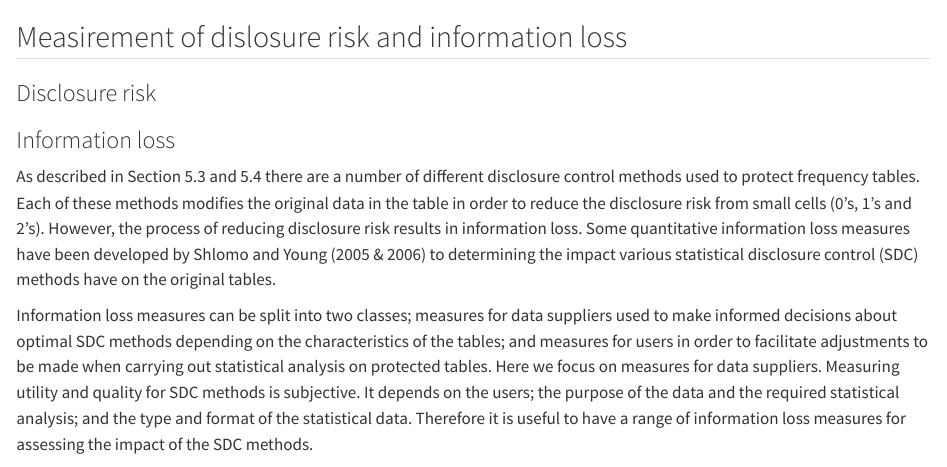
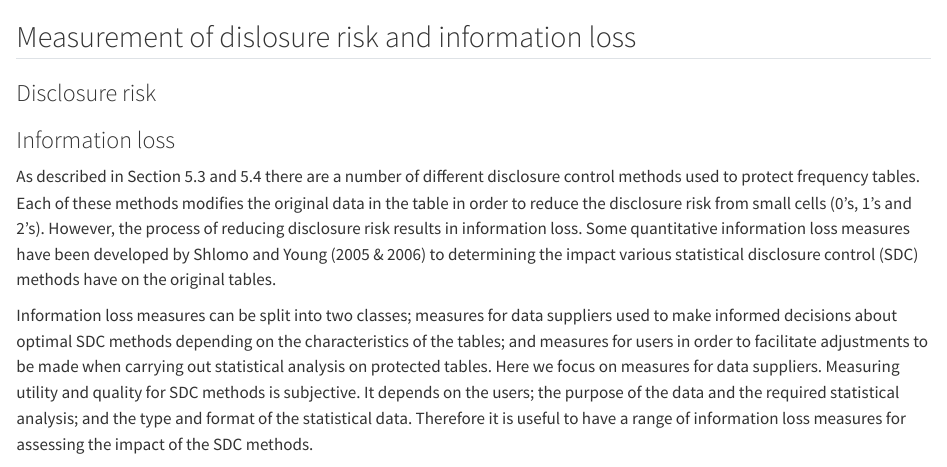
Before and after one commit to r-tent/handbook_sdc_from_doc_to_md_destatis, a Quarto document (chapters/05/_05-frequency-tables-05-Information-loss.qmd): the page in a window 1100 px wide, from its top. Rendered offline with R 4.5, knitr and Pandoc in place of Quarto, with nearby package versions.

Commit message:
Update _05-frequency-tables-05-Information-loss.qmd

```diff
--- a/chapters/05/_05-frequency-tables-05-Information-loss.qmd
+++ b/chapters/05/_05-frequency-tables-05-Information-loss.qmd
@@ -1,4 +1,4 @@
-## Measirement of dislosure risk and information loss
+## Measurement of dislosure risk and information loss
 
 ### Disclosure risk
 
```
